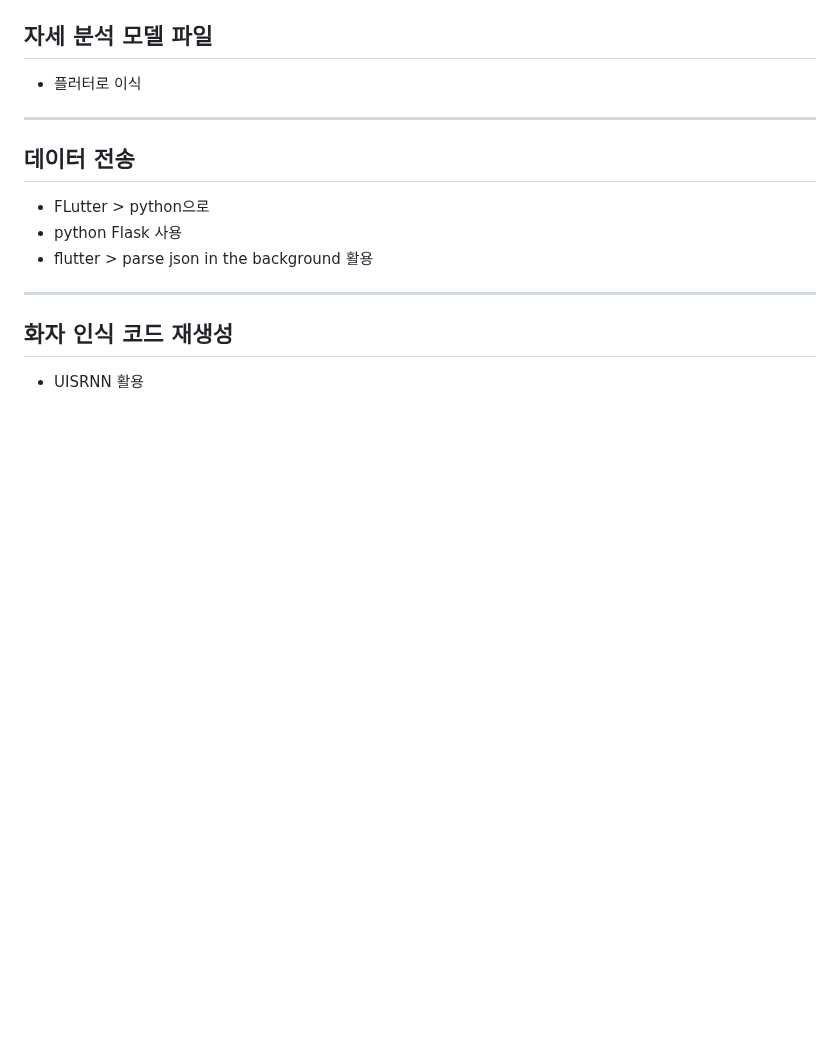
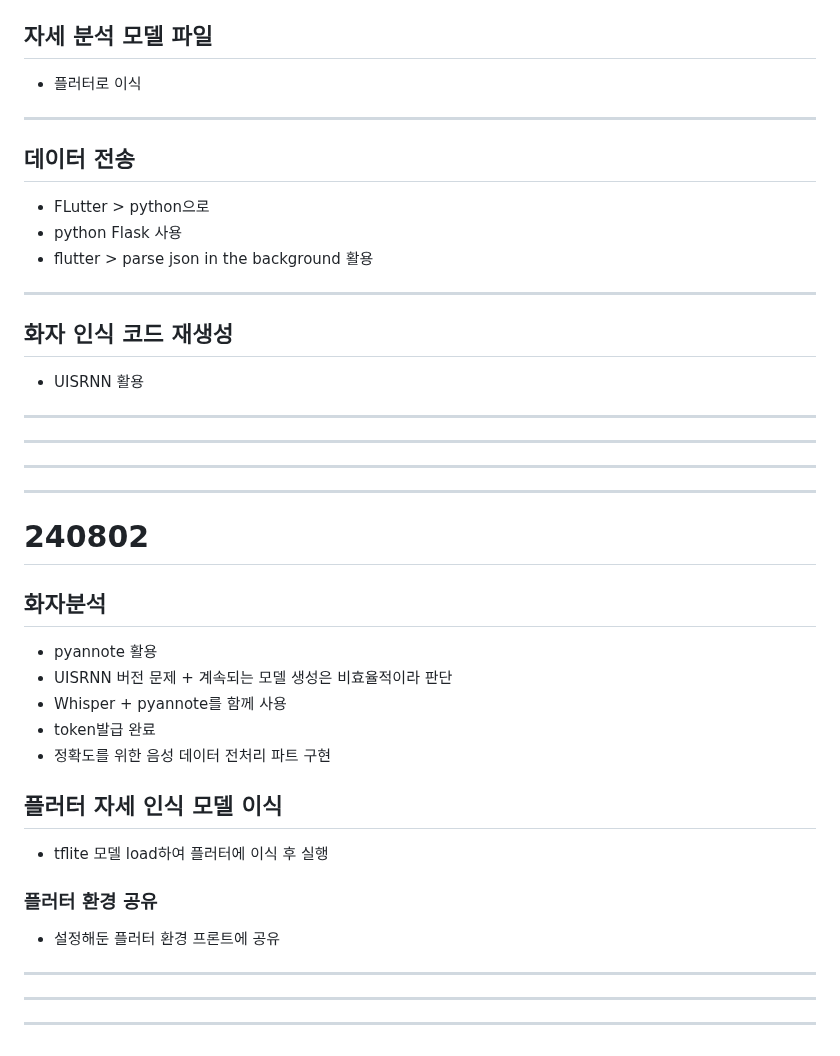
Before and after one commit to clairew99/GiutGiot, a Markdown page: README.md, the part around the change. GitHub-like rendering; blank space fills up the shorter version.

Commit message:
희진 readme 240802

```diff
--- a/README.md
+++ b/README.md
@@ -1669,3 +1669,24 @@ if __name__ == "__main__":
 ---
 ## 화자 인식 코드 재생성
 - UISRNN 활용
+
+---
+---
+---
+---
+# 240802
+## 화자분석
+- pyannote 활용
+- UISRNN 버전 문제 + 계속되는 모델 생성은 비효율적이라 판단
+- Whisper + pyannote를 함께 사용
+- token발급 완료
+- 정확도를 위한 음성 데이터 전처리 파트 구현
+
+## 플러터 자세 인식 모델 이식
+- tflite 모델 load하여 플러터에 이식 후 실행
+
+### 플러터 환경 공유
+- 설정해둔 플러터 환경 프론트에 공유
+---
+---
+---
```
